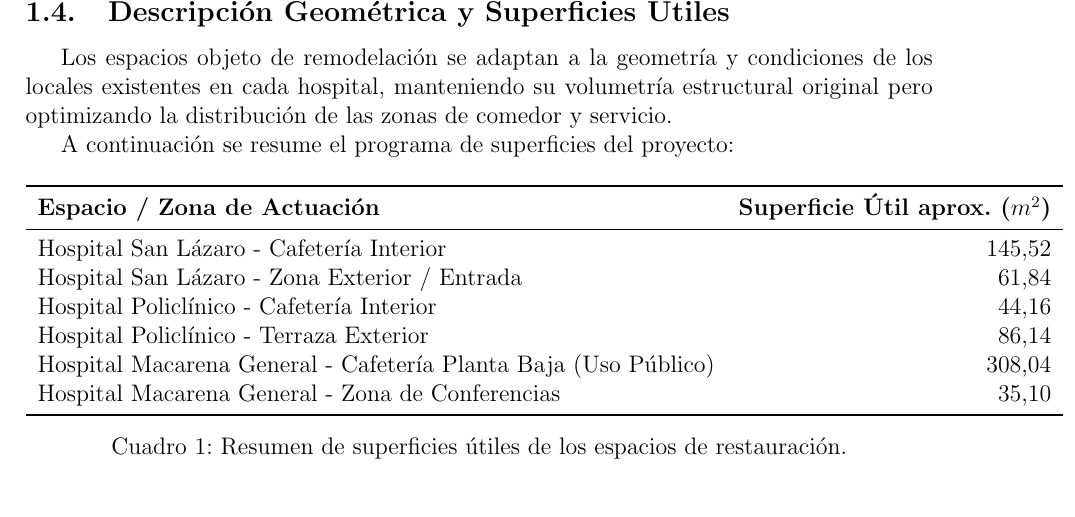
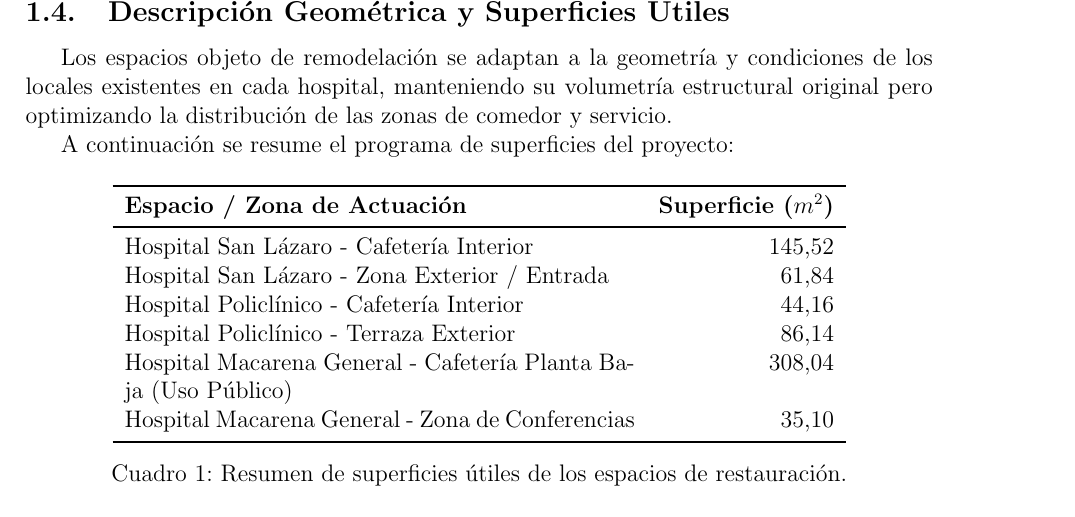
Before and after one commit to frealr/hospitales, a LaTeX document (main.tex): part of page 5 of 29, cut so that both start at the same text. Compiled offline with pdfLaTeX.

Commit message:
Set column widths in Section 1.4 table to p{9cm} and r, and shorten header, to pull everything to the left of the right margin

```diff
--- a/main.tex
+++ b/main.tex
@@ -107,9 +107,9 @@
 
 \begin{table}[h]
 \centering
-\begin{tabular}{lr}
+\begin{tabular}{p{9cm}r}
 \toprule
-\textbf{Espacio / Zona de Actuación} & \textbf{Superficie Útil aprox. ($m^2$)} \\
+\textbf{Espacio / Zona de Actuación} & \textbf{Superficie ($m^2$)} \\
 \midrule
 Hospital San Lázaro - Cafetería Interior & 145,52 \\
 Hospital San Lázaro - Zona Exterior / Entrada & 61,84 \\
```
